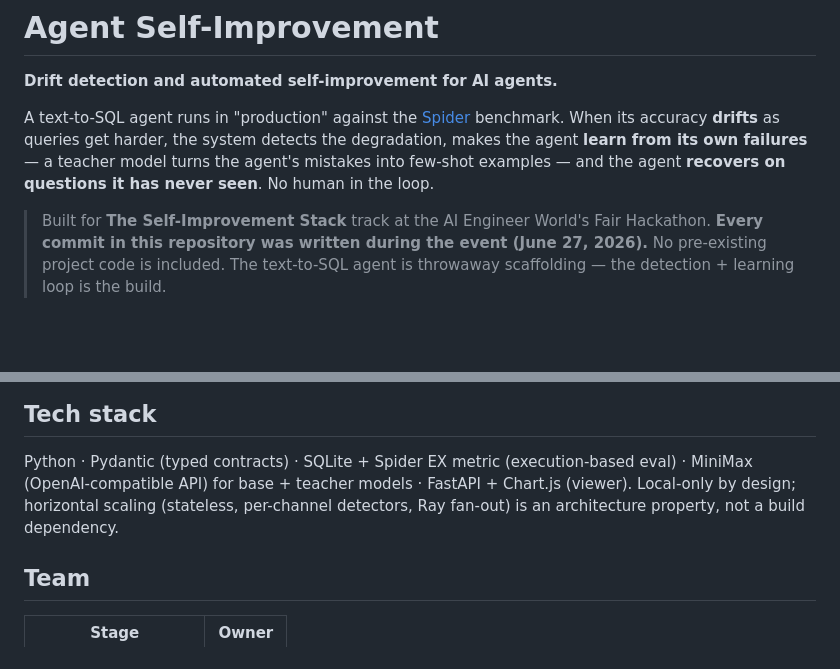
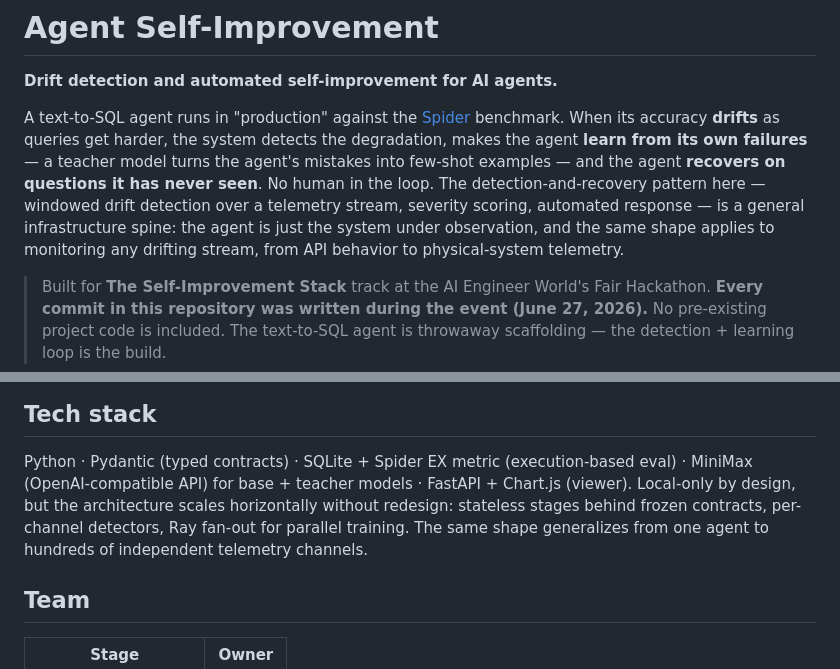
Before and after one commit to loganrudd/agent-self-improvement, a Markdown page: README.md, 2 parts joined by grey strips. Drawn GitHub-style; blank space fills up the shorter version.

Commit message:
Enhance README with architecture and recovery details
Expanded on the detection-and-recovery pattern and clarified the architecture's scalability.

```diff
--- a/README.md
+++ b/README.md
@@ -6,7 +6,10 @@ A text-to-SQL agent runs in "production" against the [Spider](https://yale-lily.
 benchmark. When its accuracy **drifts** as queries get harder, the system detects the
 degradation, makes the agent **learn from its own failures** — a teacher model turns the
 agent's mistakes into few-shot examples — and the agent **recovers on questions it has never
-seen**. No human in the loop.
+seen**. No human in the loop. The detection-and-recovery pattern here — windowed drift detection
+over a telemetry stream, severity scoring, automated response — is a general infrastructure spine:
+the agent is just the system under observation, and the same shape applies to monitoring any drifting
+stream, from API behavior to physical-system telemetry.
 
 > Built for **The Self-Improvement Stack** track at the AI Engineer World's Fair Hackathon.
 > **Every commit in this repository was written during the event (June 27, 2026).** No
@@ -225,8 +230,9 @@ offline without an API key.
 
 Python · Pydantic (typed contracts) · SQLite + Spider EX metric (execution-based eval) ·
 MiniMax (OpenAI-compatible API) for base + teacher models · FastAPI + Chart.js (viewer).
-Local-only by design; horizontal scaling (stateless, per-channel detectors, Ray fan-out) is
-an architecture property, not a build dependency.
+Local-only by design, but the architecture scales horizontally without redesign: stateless
+stages behind frozen contracts, per-channel detectors, Ray fan-out for parallel training.
+The same shape generalizes from one agent to hundreds of independent telemetry channels.
 
 ## Team
 
```
Also changed, not shown: other parts of README.md (+2 -0 lines).
